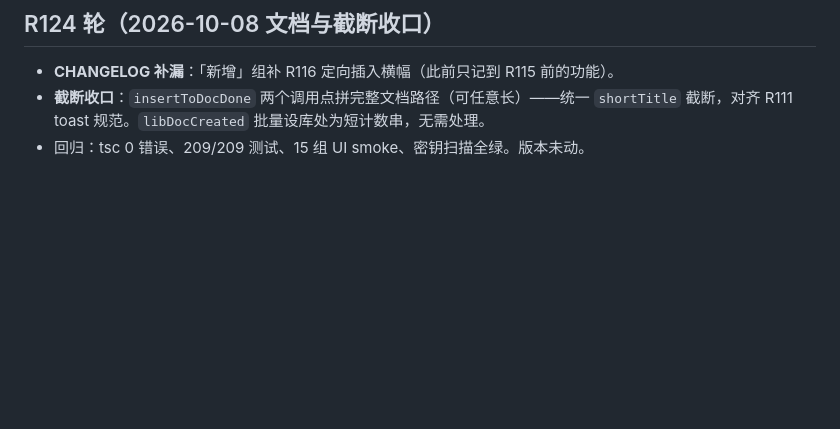
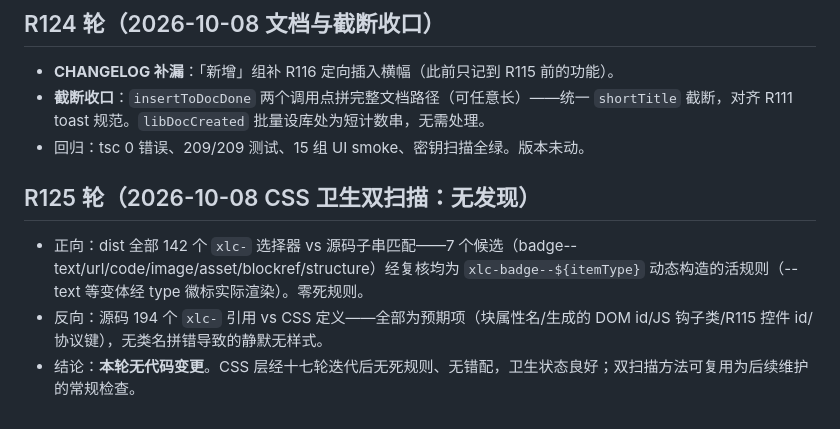
Before and after one commit to ai68298100/xiaolv-common, a Markdown page: docs/dev-plan-2026-10-06.md, the part around the change. Rendered like a GitHub page; blank space fills up the shorter version.

Commit message:
R125：CSS 卫生双扫描（正反向）——无发现，零死规则零错配，方法入账

```diff
--- a/docs/dev-plan-2026-10-06.md
+++ b/docs/dev-plan-2026-10-06.md
@@ -1299,3 +1299,9 @@
 - **CHANGELOG 补漏**：「新增」组补 R116 定向插入横幅（此前只记到 R115 前的功能）。
 - **截断收口**：`insertToDocDone` 两个调用点拼完整文档路径（可任意长）——统一 `shortTitle` 截断，对齐 R111 toast 规范。`libDocCreated` 批量设库处为短计数串，无需处理。
 - 回归：tsc 0 错误、209/209 测试、15 组 UI smoke、密钥扫描全绿。版本未动。
+
+## R125 轮（2026-10-08 CSS 卫生双扫描：无发现）
+
+- 正向：dist 全部 142 个 `xlc-` 选择器 vs 源码子串匹配——7 个候选（badge--text/url/code/image/asset/blockref/structure）经复核均为 `xlc-badge--${itemType}` 动态构造的活规则（--text 等变体经 type 徽标实际渲染）。零死规则。
+- 反向：源码 194 个 `xlc-` 引用 vs CSS 定义——全部为预期项（块属性名/生成的 DOM id/JS 钩子类/R115 控件 id/协议键），无类名拼错导致的静默无样式。
+- 结论：**本轮无代码变更**。CSS 层经十七轮迭代后无死规则、无错配，卫生状态良好；双扫描方法可复用为后续维护的常规检查。
```
